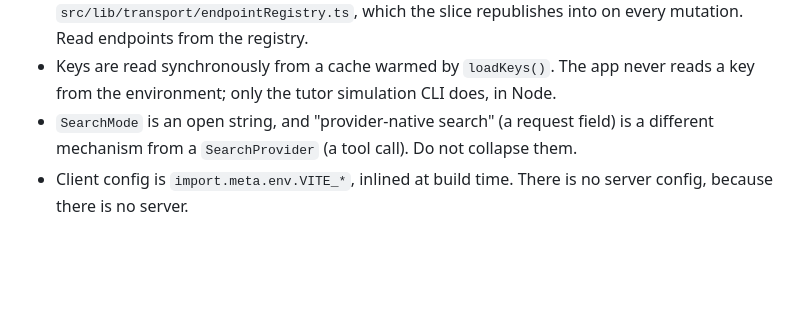
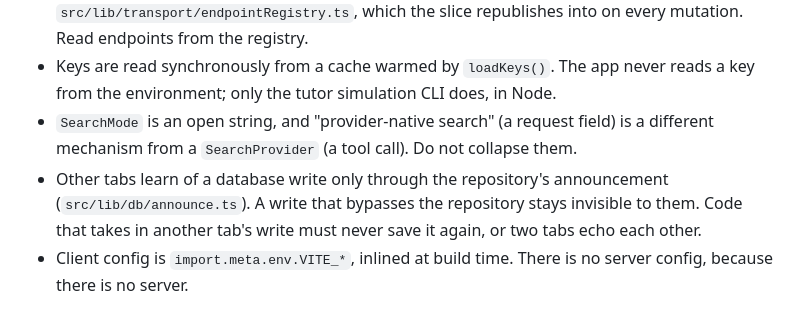
Before and after one commit to larosafrancesco289/dialogia, a Markdown page: AGENTS.md, the part around the change. Rendered like a GitHub page; blank space fills up the shorter version.

```diff
--- a/AGENTS.md
+++ b/AGENTS.md
@@ -59,5 +59,8 @@ state has one source of truth, `useThemeMode`. Never touch `localStorage.theme`
   the environment; only the tutor simulation CLI does, in Node.
 - `SearchMode` is an open string, and "provider-native search" (a request field) is a different
   mechanism from a `SearchProvider` (a tool call). Do not collapse them.
+- Other tabs learn of a database write only through the repository's announcement
+  (`src/lib/db/announce.ts`). A write that bypasses the repository stays invisible to them. Code
+  that takes in another tab's write must never save it again, or two tabs echo each other.
 - Client config is `import.meta.env.VITE_*`, inlined at build time. There is no server config,
   because there is no server.
```
Also changed, not shown: ARCHITECTURE.md (+36 -5 lines).
